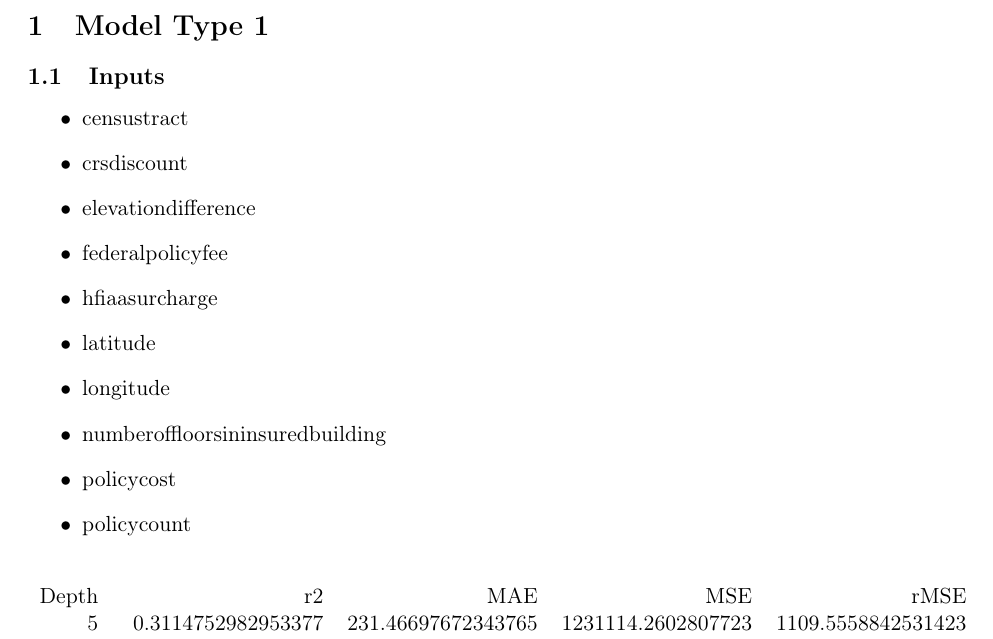
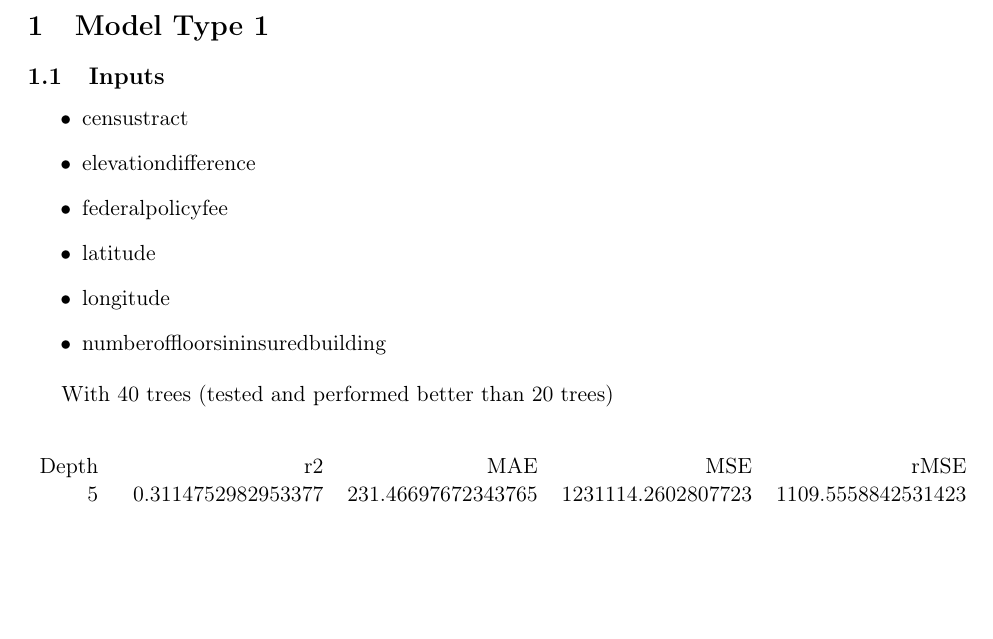
Before and after one commit to JeromeSiljanUTA/forest-for-flood, a LaTeX document (data/06_reporting/model_metrics.tex): part of the page, cut so that both start at the same text, the shorter picture padded with empty space. Compiled offline with pdfLaTeX.

Commit message:
feat(data/06_reporting/model_metrics): Update

```diff
--- a/data/06_reporting/model_metrics.tex
+++ b/data/06_reporting/model_metrics.tex
@@ -26,21 +26,20 @@
 \tableofcontents
 
 \section{Model Type 1}
-\label{sec:org4dc6fbb}
+\label{sec:org9bba0ed}
+
 \subsection{Inputs}
-\label{sec:orgeaa57f2}
+\label{sec:org246516a}
 \begin{itemize}
 \item censustract
-\item crsdiscount
 \item elevationdifference
 \item federalpolicyfee
-\item hfiaasurcharge
 \item latitude
 \item longitude
 \item numberoffloorsininsuredbuilding
-\item policycost
-\item policycount
 \end{itemize}
+
+With 40 trees (tested and performed better than 20 trees)
 
 
 \begin{center}
```
Also changed, not shown: data/06_reporting/model_metrics.pdf, data/06_reporting/model_metrics.tex (2 more changed lines), 1 other file.
